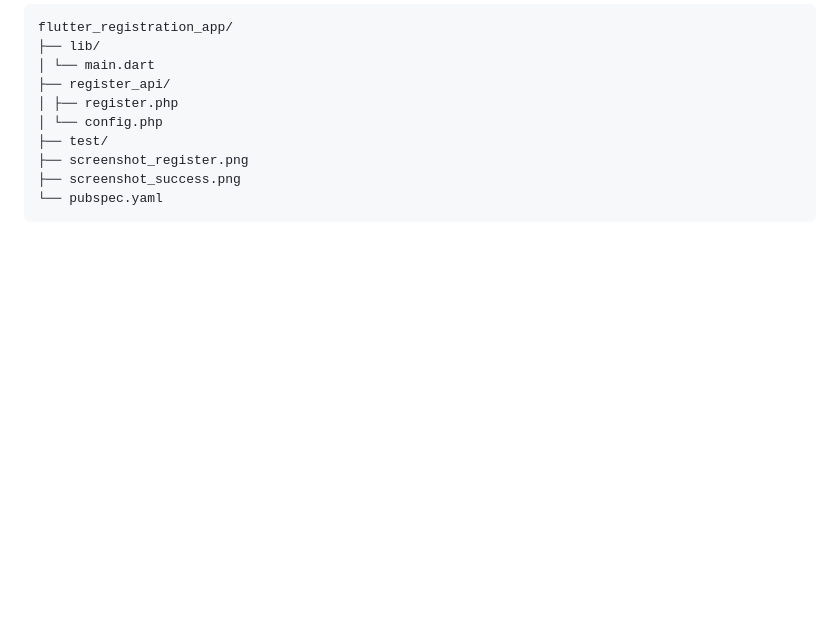
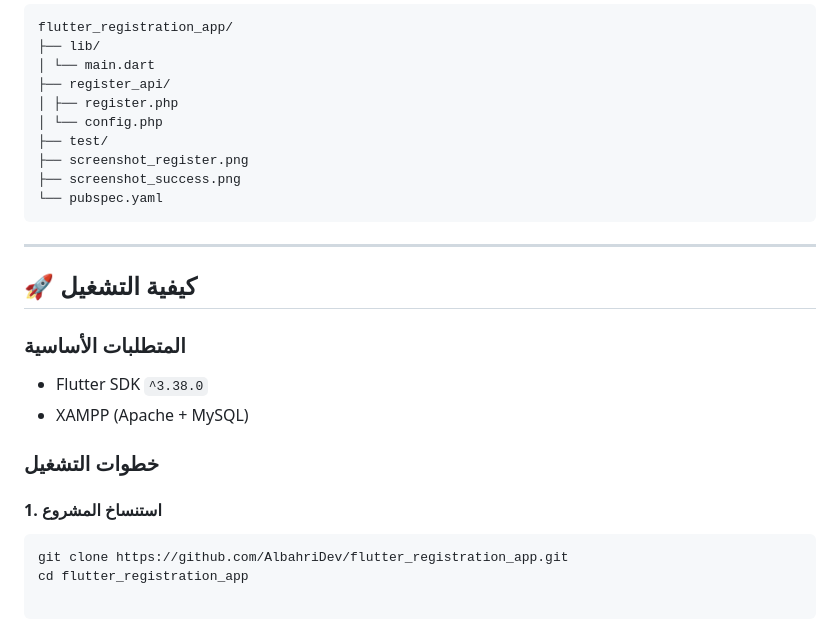
Before and after one commit to AlbahriDev/flutter_registration_app, a Markdown page: README.md, the part around the change. GitHub-like rendering; blank space fills up the shorter version.

Commit message:
add all files

````diff
--- a/README.md
+++ b/README.md
@@ -156,3 +156,20 @@ flutter_registration_app/
 ├── screenshot_success.png
 └── pubspec.yaml
 ```
+
+
+
+---
+
+## 🚀 كيفية التشغيل
+
+### المتطلبات الأساسية
+- Flutter SDK `^3.38.0`
+- XAMPP (Apache + MySQL)
+
+### خطوات التشغيل
+
+#### 1. استنساخ المشروع
+```bash
+git clone https://github.com/AlbahriDev/flutter_registration_app.git
+cd flutter_registration_app
````
